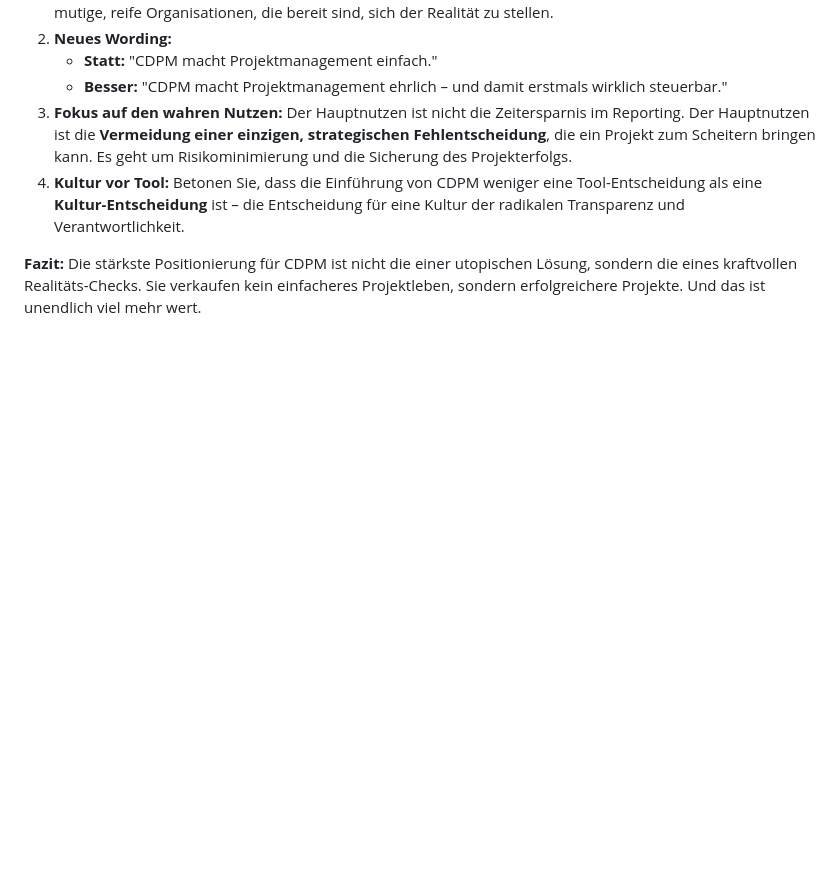
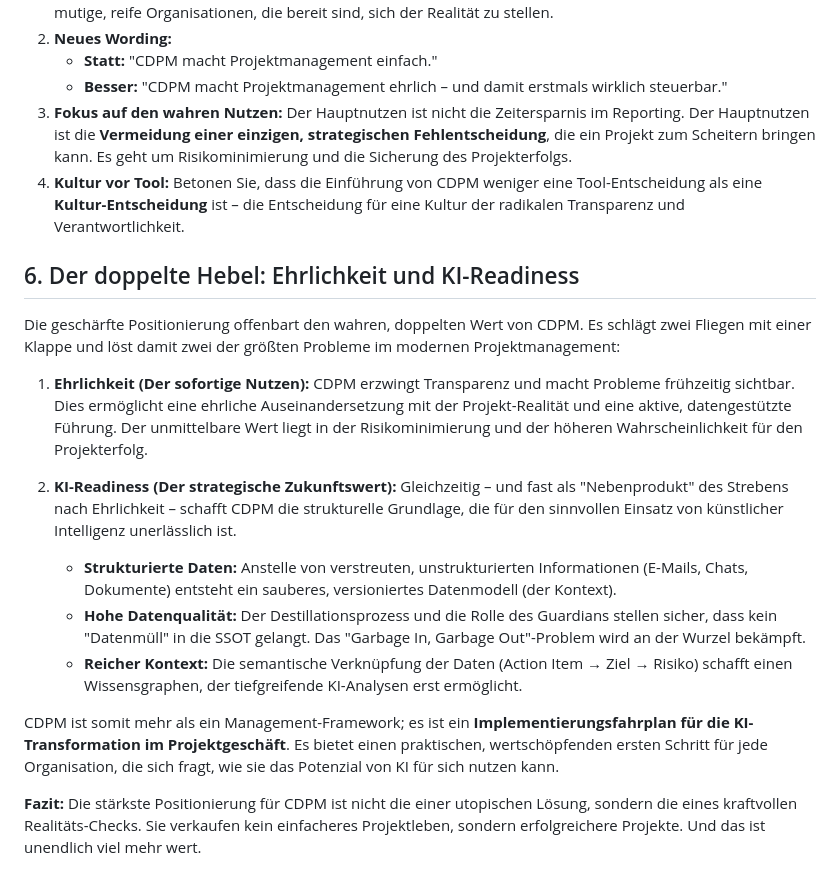
Before and after one commit to Neo552/CDPM, a Markdown page: CDPM-Positionierung.md, the part around the change. Drawn GitHub-style; blank space fills up the shorter version.

Commit message:
Enhance CDPM positioning with dual value proposition
Added section on the dual leverage of CDPM:
- Immediate benefit: Enforced transparency and early problem visibility
- Strategic future value: AI-readiness through structured, high-quality data

This positioning reveals CDPM as both a reality check for current projects
and an implementation roadmap for AI transformation in project management.

🤖 Generated with [Claude Code](https://claude.ai/code)

Co-Authored-By: Claude <noreply@anthropic.com>

```diff
--- a/CDPM-Positionierung.md
+++ b/CDPM-Positionierung.md
@@ -47,4 +47,18 @@ Diese geschärfte Positionierung muss zum roten Faden der gesamten Kommunikation
 3.  **Fokus auf den wahren Nutzen:** Der Hauptnutzen ist nicht die Zeitersparnis im Reporting. Der Hauptnutzen ist die **Vermeidung einer einzigen, strategischen Fehlentscheidung**, die ein Projekt zum Scheitern bringen kann. Es geht um Risikominimierung und die Sicherung des Projekterfolgs.
 4.  **Kultur vor Tool:** Betonen Sie, dass die Einführung von CDPM weniger eine Tool-Entscheidung als eine **Kultur-Entscheidung** ist – die Entscheidung für eine Kultur der radikalen Transparenz und Verantwortlichkeit.
 
+## 6. Der doppelte Hebel: Ehrlichkeit und KI-Readiness
+
+Die geschärfte Positionierung offenbart den wahren, doppelten Wert von CDPM. Es schlägt zwei Fliegen mit einer Klappe und löst damit zwei der größten Probleme im modernen Projektmanagement:
+
+1.  **Ehrlichkeit (Der sofortige Nutzen):** CDPM erzwingt Transparenz und macht Probleme frühzeitig sichtbar. Dies ermöglicht eine ehrliche Auseinandersetzung mit der Projekt-Realität und eine aktive, datengestützte Führung. Der unmittelbare Wert liegt in der Risikominimierung und der höheren Wahrscheinlichkeit für den Projekterfolg.
+
+2.  **KI-Readiness (Der strategische Zukunftswert):** Gleichzeitig – und fast als "Nebenprodukt" des Strebens nach Ehrlichkeit – schafft CDPM die strukturelle Grundlage, die für den sinnvollen Einsatz von künstlicher Intelligenz unerlässlich ist.
+
+    -   **Strukturierte Daten:** Anstelle von verstreuten, unstrukturierten Informationen (E-Mails, Chats, Dokumente) entsteht ein sauberes, versioniertes Datenmodell (der Kontext).
+    -   **Hohe Datenqualität:** Der Destillationsprozess und die Rolle des Guardians stellen sicher, dass kein "Datenmüll" in die SSOT gelangt. Das "Garbage In, Garbage Out"-Problem wird an der Wurzel bekämpft.
+    -   **Reicher Kontext:** Die semantische Verknüpfung der Daten (Action Item → Ziel → Risiko) schafft einen Wissensgraphen, der tiefgreifende KI-Analysen erst ermöglicht.
+
+CDPM ist somit mehr als ein Management-Framework; es ist ein **Implementierungsfahrplan für die KI-Transformation im Projektgeschäft**. Es bietet einen praktischen, wertschöpfenden ersten Schritt für jede Organisation, die sich fragt, wie sie das Potenzial von KI für sich nutzen kann.
+
 **Fazit:** Die stärkste Positionierung für CDPM ist nicht die einer utopischen Lösung, sondern die eines kraftvollen Realitäts-Checks. Sie verkaufen kein einfacheres Projektleben, sondern erfolgreichere Projekte. Und das ist unendlich viel mehr wert.
```
